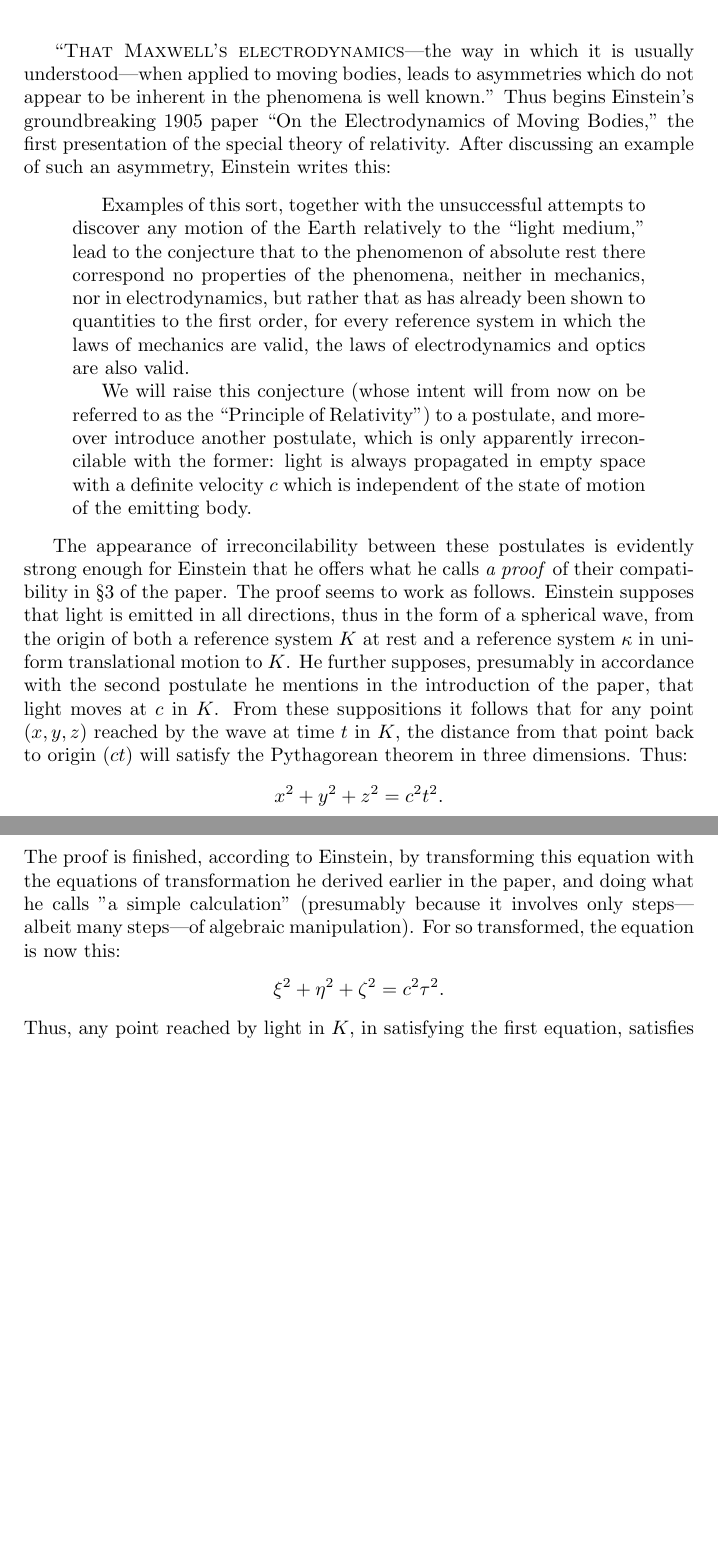
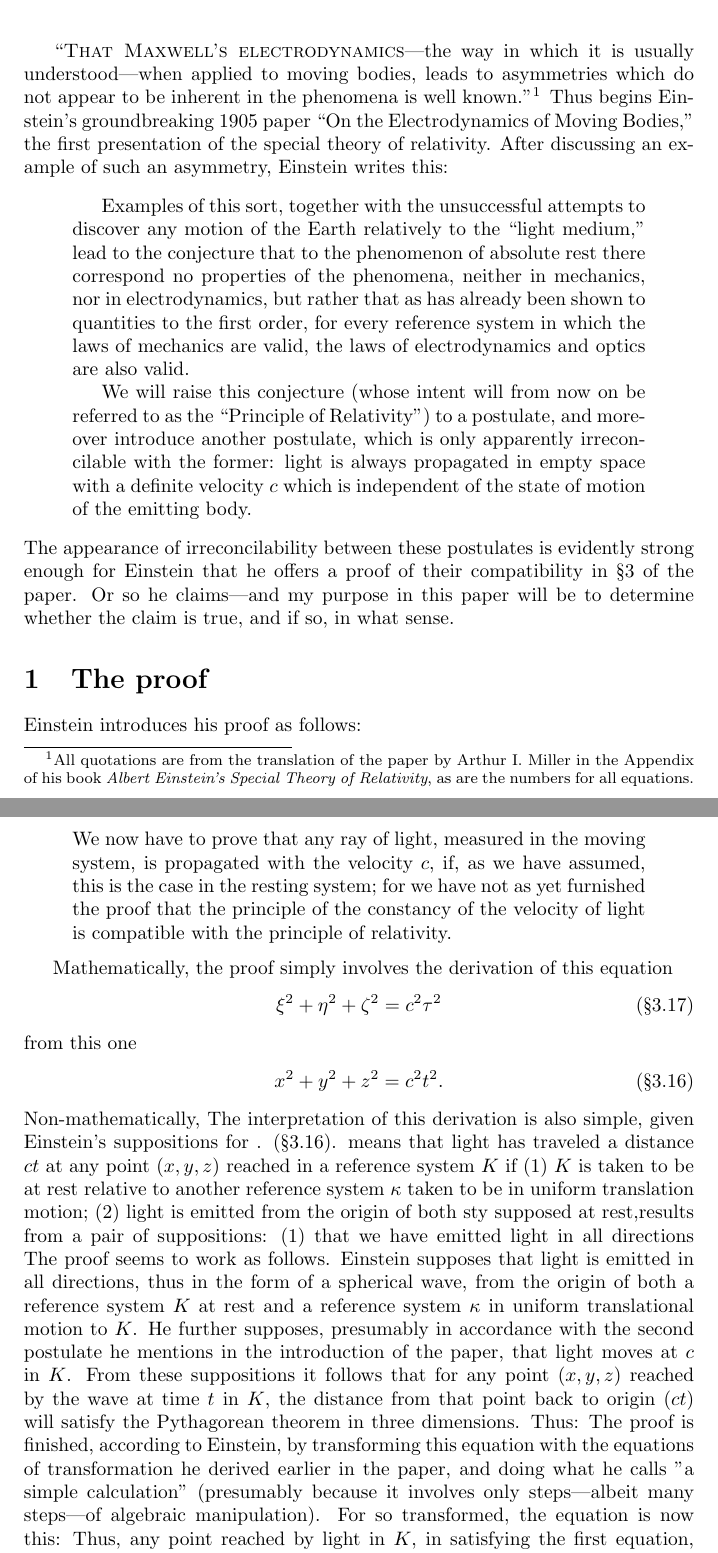
Before and after one commit to danielharrell/Einstein, a LaTeX document (Einstein_Circularity.ltx): two parts of pages 1 and 2 of 3 before the commit and two parts of pages 1 and 2 of 4 after it, joined at a grey line, cut so that both start at the same text, the shorter picture padded with empty space. Compiled offline with pdfLaTeX.

Commit message:
More work on opening part of essay

```diff
--- a/Einstein_Circularity.ltx
+++ b/Einstein_Circularity.ltx
@@ -5,42 +5,55 @@
 \begin{document}
 \maketitle
 
-\textsc{``That Maxwell's electrodynamics}---the way in which it is usually
-understood---when applied to moving bodies, leads to asymmetries which do not
-appear to be inherent in the phenomena is well known.'' Thus begins Einstein's
-groundbreaking 1905 paper ``On the Electrodynamics of Moving Bodies,'' the
-first presentation of the special theory of relativity. After discussing an
-example of such an asymmetry, Einstein writes this:
+\textsc{``That Maxwell's electrodynamics}---the way in which
+it is usually understood---when applied to moving bodies,
+leads to asymmetries which do not appear to be inherent in
+the phenomena is well known.''\footnote{All quotations are
+	from the translation of the paper by Arthur
+	I.~Miller in the Appendix of his book \emph{Albert
+	Einstein's Special Theory of Relativity}, as are the
+	numbers for all equations.} Thus begins Einstein's
+groundbreaking 1905 paper ``On the Electrodynamics of Moving
+Bodies,'' the first presentation of the special theory of
+relativity. After discussing an example of such an
+asymmetry, Einstein writes this:
 \begin{quotation}
-Examples of this sort, together with the unsuccessful attempts to discover any
-motion of the Earth relatively to the ``light medium,'' lead to the conjecture
-that to the phenomenon of absolute rest there correspond no properties of the
-phenomena, neither in mechanics, nor in electrodynamics, but rather that as
-has already been shown to quantities to the first order, for every reference
-system in which the laws of mechanics are valid, the laws of electrodynamics
-and optics are also valid.
+	Examples of this sort, together with the
+	unsuccessful attempts to discover any motion of the
+	Earth relatively to the ``light medium,'' lead to
+	the conjecture that to the phenomenon of absolute
+	rest there correspond no properties of the
+	phenomena, neither in mechanics, nor in
+	electrodynamics, but rather that as has already been
+	shown to quantities to the first order, for every
+	reference system in which the laws of mechanics are
+	valid, the laws of electrodynamics and optics are
+	also valid.
 
-We will raise this conjecture (whose intent will from now on be referred to as
-the ``Principle of Relativity'') to a postulate, and moreover introduce another
-postulate, which is only apparently irreconcilable with the former: light is
-always propagated in empty space with a definite velocity $c$ which is
-independent of the state of motion of the emitting body.  \end{quotation}
+	We will raise this conjecture (whose intent will
+	from now on be referred to as the ``Principle of
+	Relativity'') to a postulate, and moreover introduce
+	another postulate, which is only apparently
+	irreconcilable with the former: light is always
+	propagated in empty space with a definite velocity
+	$c$ which is independent of the state of motion of
+	the emitting body.
+\end{quotation}
+The appearance of irreconcilability between these postulates
+is evidently strong enough for Einstein that he offers a
+proof of their compatibility in \S3 of the
+paper. Or so he claims---and my purpose in this paper will
+be to determine whether the claim is true, and if so, in
+what sense.
+\section{The proof}
+Einstein introduces his proof as follows:
+\begin{quote}
+	We now have to prove that any ray of light, measured
+	in the moving system, is propagated with the
+	velocity $c$, if, as we have assumed, this is the
+	case in the resting system; for we have not as yet
+	furnished the proof that the principle of the
+	constancy of the velocity of light is compatible
+	with the principle of relativity.
+\end{quote}
 
-The appearance of irreconcilability between these postulates is evidently
-strong enough for Einstein that he offers what he calls \emph{a proof} of their
-compatibility in \S3 of the paper. The proof seems to work as follows.
-Einstein supposes that light is emitted in all directions, thus in the form of
-a spherical wave, from the origin of both a reference system $K$ at rest and a
-reference system $\kappa$ in uniform translational motion to $K$. He further
-supposes, presumably in accordance with the second postulate he mentions in the
-introduction of the paper, that light moves at $c$ in $K$. From these
-suppositions it follows that for any point $(x,y,z)$ reached by the wave at
-time $t$ in $K$, the distance from that point back to origin ($ct$) will
-satisfy the Pythagorean theorem in three dimensions. Thus: \begin{align*}
-x^2+y^2+z^2=c^2 t^2.  \end{align*} The proof is finished, according to
-Einstein, by transforming this equation with the equations of transformation he
-derived earlier in the paper, and doing what he calls "a simple calculation"
-(presumably because it involves only steps---albeit many steps---of algebraic
-manipulation). For so transformed, the equation is now this: \begin{align*}
-\xi^2 + \eta^2 + \zeta^2 = c^2\tau^2. \end{align*} Thus, any point
-reached by light in $K$, in satisfying the first equation, satisfies the second
@@ -50 +60,34 @@ $\kappa$'s origin by thus moving at $c$, the speed of light. Or as Einstein
-interprets the result: \begin{quote} The wave under consideration is therefore
+Mathematically, the proof simply involves the
+derivation of this equation
+\begin{align} \xi^2 + \eta^2
++ \zeta^2 = c^2\tau^2 \tag{\S3.17}\label{eq:3.17}\end{align}
+from this one
+\begin{align}  x^2+y^2+z^2=c^2 t^2.
+	\tag{\S3.16}\label{eq:3.16}
+\end{align}
+Non-mathematically, The interpretation of this derivation is also simple, given
+Einstein's suppositions for .
+(\ref{eq:3.16}). means that light has traveled a distance
+$ct$ at any point $(x,y,z)$ reached in a reference system
+$K$ if (1) $K$ is taken to be at rest relative to another
+reference system $\kappa$ taken to be in uniform translation
+motion; (2) light is emitted from the origin of both sty supposed at rest,results from a pair of suppositions:
+(1) that we have emitted light in all directions The proof
+seems to work as follows.  Einstein supposes that light is
+emitted in all directions, thus in the form of a spherical
+wave, from the origin of both a reference system $K$ at rest
+and a reference system $\kappa$ in uniform translational
+motion to $K$. He further supposes, presumably in accordance
+with the second postulate he mentions in the introduction of
+the paper, that light moves at $c$ in $K$. From these
+suppositions it follows that for any point $(x,y,z)$ reached
+by the wave at time $t$ in $K$, the distance from that point
+back to origin ($ct$) will satisfy the Pythagorean theorem
+in three dimensions. Thus: The proof is finished, according
+to Einstein, by transforming this equation with the
+equations of transformation he derived earlier in the paper,
+and doing what he calls "a simple calculation" (presumably
+because it involves only steps---albeit many steps---of
+algebraic manipulation). For so transformed, the equation is
+now this:  Thus, any point reached by light in $K$, in
+satisfying the first equation, satisfies the second equation
@@ -53,0 +98 @@ with each other.  \end{quote}
+\begin{quote} The wave under consideration is therefore no
```
Also changed, not shown: Einstein_Circularity.ltx (14 more changed lines).
